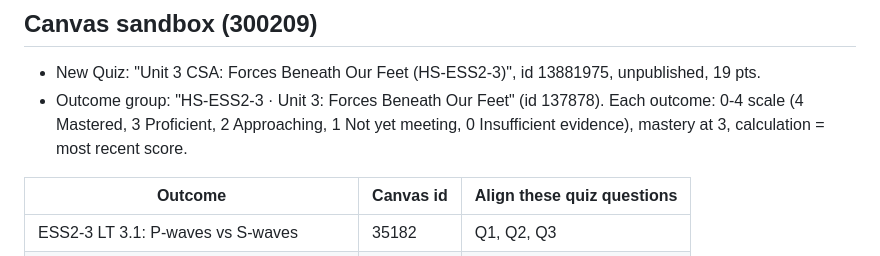
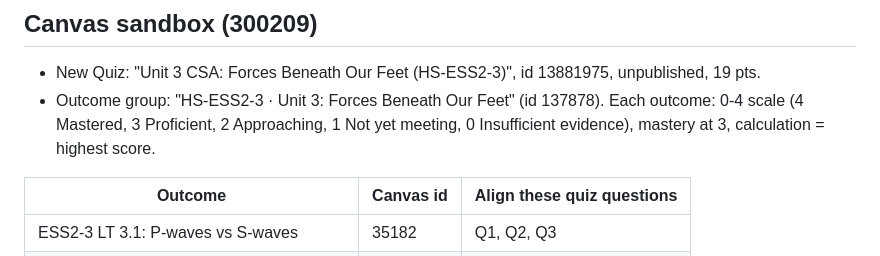
Before and after one commit to ellenrenick/Earth-Science, a Markdown page: assessments/unit-3-csa-mastery-connect.md, the part around the change. Drawn GitHub-style.

Commit message:
Use highest-score calculation for Unit 3 outcomes
Co-Authored-By: Claude Opus 5.5 <noreply@anthropic.com>
Claude-Session: https://claude.ai/code/session_01AUV4HnV8WYajKeoBfQShxd

```diff
--- a/assessments/unit-3-csa-mastery-connect.md
+++ b/assessments/unit-3-csa-mastery-connect.md
@@ -186,7 +186,7 @@ Mastery Connect reports a score for each aligned target. Copy each student's 0-4
 ## Canvas sandbox (300209)
 
 - New Quiz: "Unit 3 CSA: Forces Beneath Our Feet (HS-ESS2-3)", id 13881975, unpublished, 19 pts.
-- Outcome group: "HS-ESS2-3 · Unit 3: Forces Beneath Our Feet" (id 137878). Each outcome: 0-4 scale (4 Mastered, 3 Proficient, 2 Approaching, 1 Not yet meeting, 0 Insufficient evidence), mastery at 3, calculation = most recent score.
+- Outcome group: "HS-ESS2-3 · Unit 3: Forces Beneath Our Feet" (id 137878). Each outcome: 0-4 scale (4 Mastered, 3 Proficient, 2 Approaching, 1 Not yet meeting, 0 Insufficient evidence), mastery at 3, calculation = highest score.
 
 | Outcome | Canvas id | Align these quiz questions |
 | --- | --- | --- |
```
